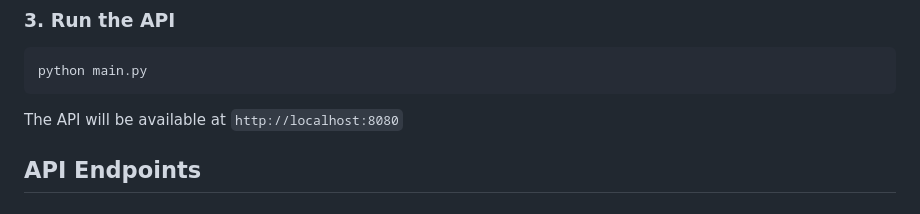
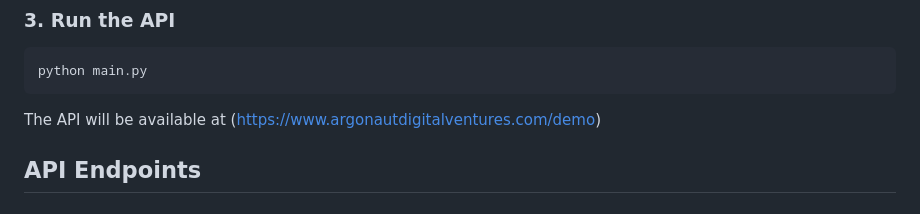
Before and after one commit to TheTrueArgonaut/TranslateAllAPI, a Markdown page: README.md, the part around the change. GitHub-like rendering.

````diff
--- a/README.md
+++ b/README.md
@@ -76,7 +76,7 @@ export STRIPE_PUBLISHABLE_KEY="your_stripe_publishable_key"
 python main.py
 ```
 
-The API will be available at `http://localhost:8080`
+The API will be available at (https://www.argonautdigitalventures.com/demo)
 
 ## API Endpoints
 
````
